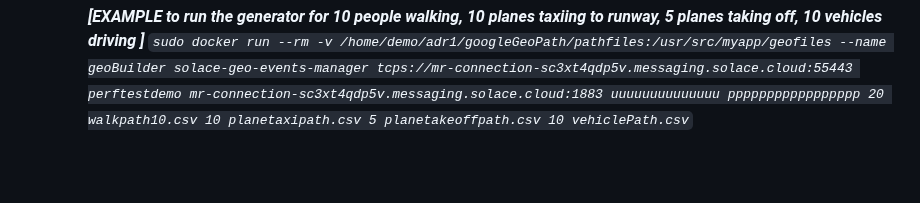
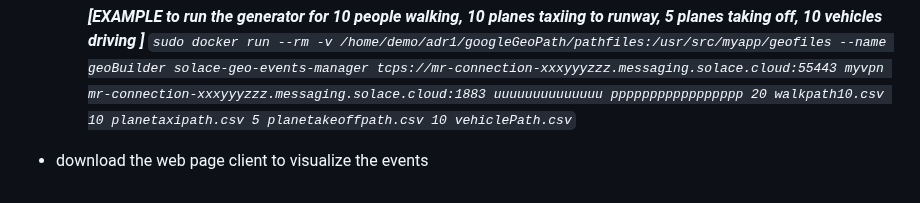
Before and after one commit to taatuut/Geo-Builder, a Markdown page: README.md, the part around the change. GitHub-like rendering; blank space fills up the shorter version.

```diff
--- a/README.md
+++ b/README.md
@@ -45,5 +45,7 @@ In order to experience Geo Location Events you can use geoBuilder, A Solace Brok
 
        ***[EXAMPLE to run the generator for 10 people walking, 10 planes taxiing to runway, 5 planes taking off, 10 vehicles driving ]***
        *`sudo docker run --rm -v /home/demo/adr1/googleGeoPath/pathfiles:/usr/src/myapp/geofiles --name geoBuilder solace-geo-events-manager
-       tcps://mr-connection-sc3xt4qdp5v.messaging.solace.cloud:55443 perftestdemo mr-connection-sc3xt4qdp5v.messaging.solace.cloud:1883 uuuuuuuuuuuuuu
+       tcps://mr-connection-xxxyyyzzz.messaging.solace.cloud:55443 myvpn mr-connection-xxxyyyzzz.messaging.solace.cloud:1883 uuuuuuuuuuuuuu
        ppppppppppppppppp 20 walkpath10.csv 10 planetaxipath.csv 5 planetakeoffpath.csv 10 vehiclePath.csv`*
+
+- download the web page client to visualize the events
```
